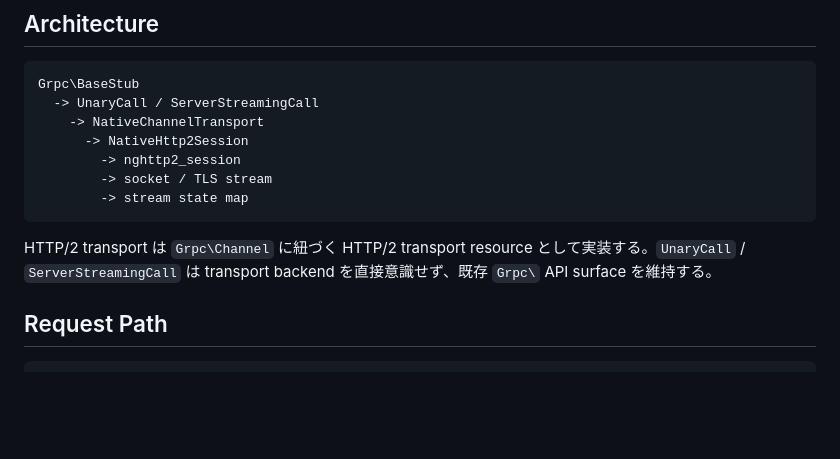
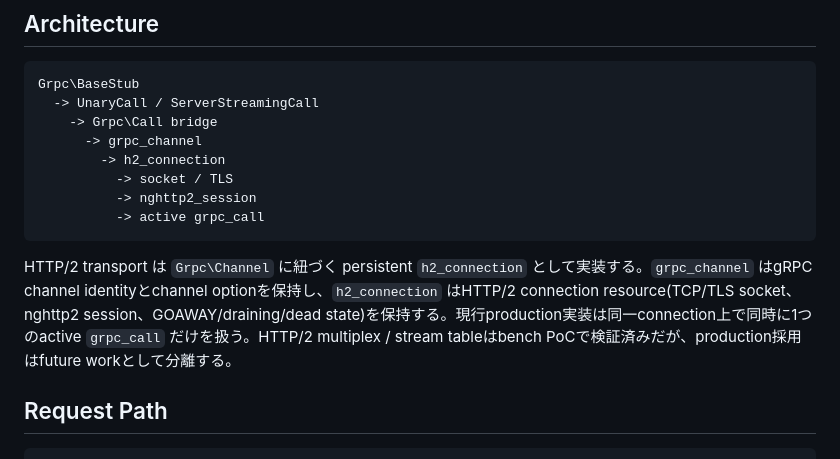
Before and after one commit to dkkoma/php-grpc-lite, a Markdown page: docs/http2-transport-design.md, the part around the change. Drawn GitHub-style; blank space fills up the shorter version.

Commit message:
docs: HTTP/2 transport設計図を現行モデルへ更新
冒頭アーキテクチャから古いNativeChannelTransport/NativeHttp2Session表現を外し、Grpc\Call bridge、grpc_channel、h2_connection、active grpc_callの現行構造に合わせた。

productionでは同時active callを1つに制限し、multiplex/stream tableはbench PoC済みのfuture workとして分離していることも明記した。

````diff
--- a/docs/http2-transport-design.md
+++ b/docs/http2-transport-design.md
@@ -11,14 +11,15 @@
 ```text
 Grpc\BaseStub
   -> UnaryCall / ServerStreamingCall
-    -> NativeChannelTransport
-      -> NativeHttp2Session
-        -> nghttp2_session
-        -> socket / TLS stream
-        -> stream state map
+    -> Grpc\Call bridge
+      -> grpc_channel
+        -> h2_connection
+          -> socket / TLS
+          -> nghttp2_session
+          -> active grpc_call
 ```
 
-HTTP/2 transport は `Grpc\Channel` に紐づく HTTP/2 transport resource として実装する。`UnaryCall` / `ServerStreamingCall` は transport backend を直接意識せず、既存 `Grpc\` API surface を維持する。
+HTTP/2 transport は `Grpc\Channel` に紐づく persistent `h2_connection` として実装する。`grpc_channel` はgRPC channel identityとchannel optionを保持し、`h2_connection` はHTTP/2 connection resource(TCP/TLS socket、nghttp2 session、GOAWAY/draining/dead state)を保持する。現行production実装は同一connection上で同時に1つのactive `grpc_call` だけを扱う。HTTP/2 multiplex / stream tableはbench PoCで検証済みだが、production採用はfuture workとして分離する。
 
 ## Request Path
 
````
